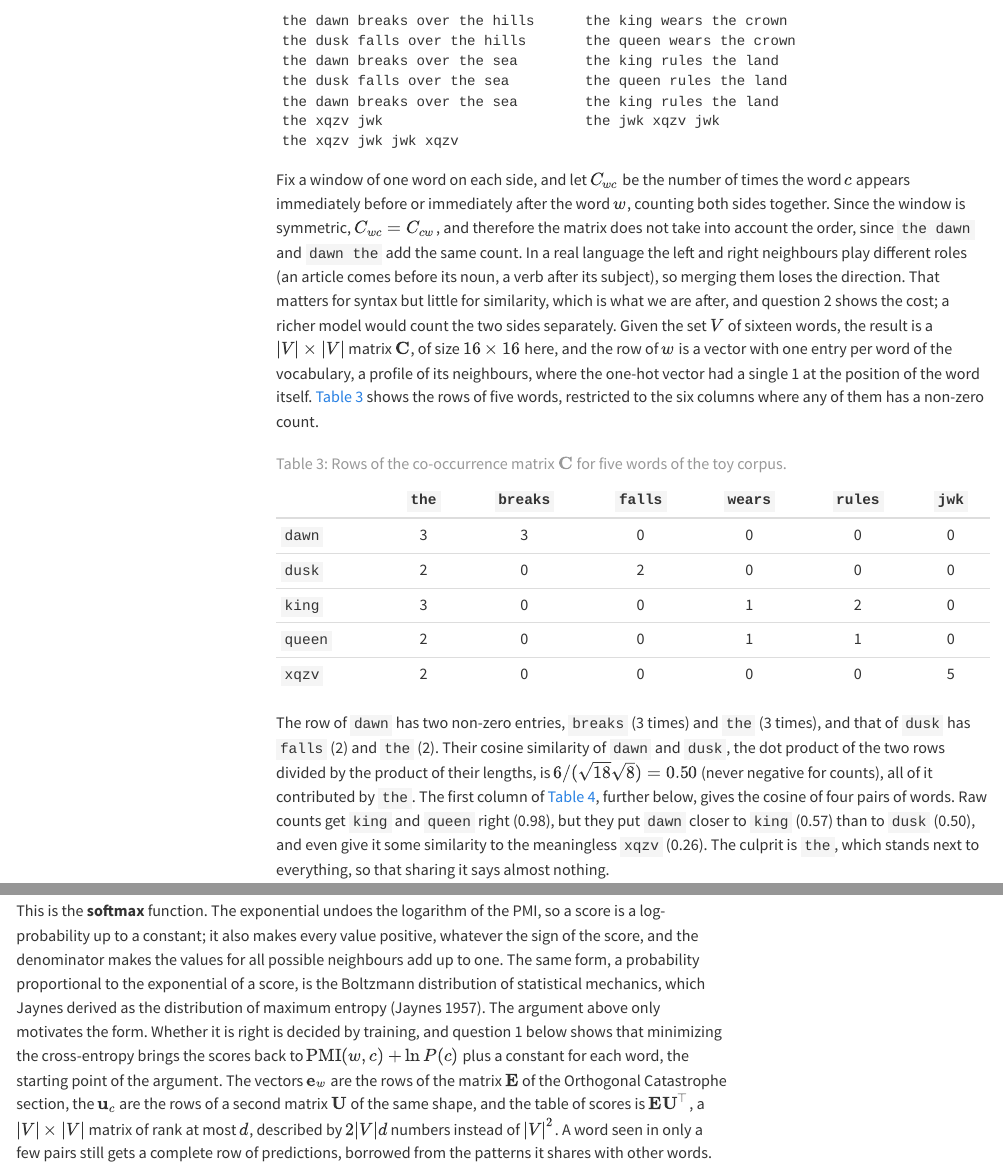
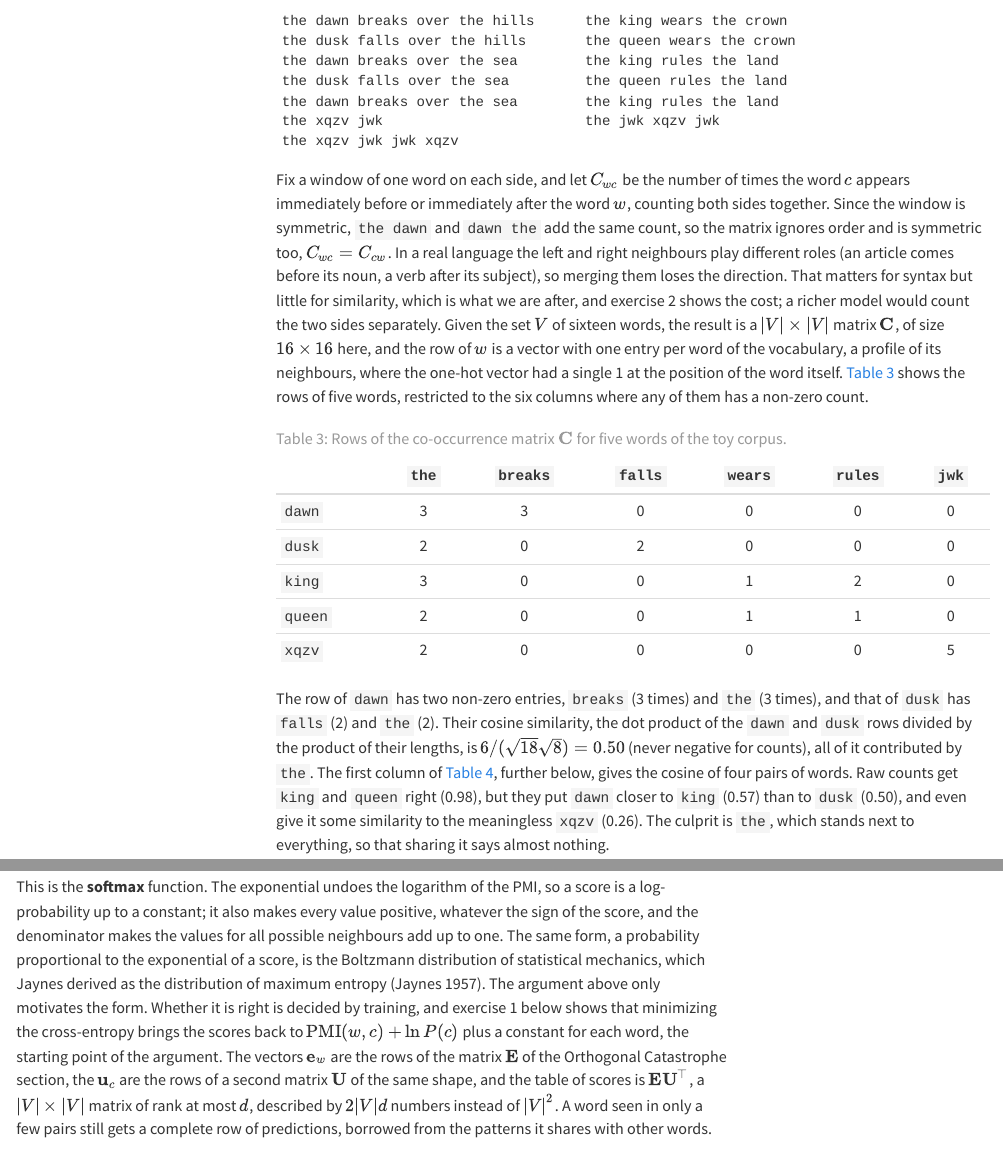
Before and after one commit to marcmagransdeabril/embedding-revolution-private, a Quarto document (chapters/embedding_spaces.qmd): the page in a window 1100 px wide, from 13670 px down, and a second part further down, joined at a grey line. Rendered offline with R 4.5, knitr and Pandoc in place of Quarto, with nearby package versions; menus at the side of the page are left out.

Commit message:
fix: improve clarity in the explanation of co-occurrence matrix and cosine similarity calculations

````diff
--- a/chapters/embedding_spaces.qmd
+++ b/chapters/embedding_spaces.qmd
@@ -239,7 +239,7 @@ the xqzv jwk                        the jwk xqzv jwk
 the xqzv jwk jwk xqzv
 ```
 
-Fix a window of one word on each side, and let $C_{wc}$ be the number of times the word $c$ appears immediately before or immediately after the word $w$, counting both sides together. Since the window is symmetric, $C_{wc} = C_{cw}$, and therefore the matrix does not take into account the order, since `the dawn` and `dawn the` add the same count. In a real language the left and right neighbours play different roles (an article comes before its noun, a verb after its subject), so merging them loses the direction. That matters for syntax but little for similarity, which is what we are after, and question 2 shows the cost; a richer model would count the two sides separately. Given the set $V$ of sixteen words, the result is a $|V| \times |V|$ matrix $\mathbf{C}$, of size $16 \times 16$ here, and the row of $w$ is a vector with one entry per word of the vocabulary, a profile of its neighbours, where the one-hot vector had a single 1 at the position of the word itself. @tbl-cooc shows the rows of five words, restricted to the six columns where any of them has a non-zero count.
+Fix a window of one word on each side, and let $C_{wc}$ be the number of times the word $c$ appears immediately before or immediately after the word $w$, counting both sides together. Since the window is symmetric, `the dawn` and `dawn the` add the same count, so the matrix ignores order and is symmetric too, $C_{wc} = C_{cw}$. In a real language the left and right neighbours play different roles (an article comes before its noun, a verb after its subject), so merging them loses the direction. That matters for syntax but little for similarity, which is what we are after, and exercise 2 shows the cost; a richer model would count the two sides separately. Given the set $V$ of sixteen words, the result is a $|V| \times |V|$ matrix $\mathbf{C}$, of size $16 \times 16$ here, and the row of $w$ is a vector with one entry per word of the vocabulary, a profile of its neighbours, where the one-hot vector had a single 1 at the position of the word itself. @tbl-cooc shows the rows of five words, restricted to the six columns where any of them has a non-zero count.
 
 | | `the` | `breaks` | `falls` | `wears` | `rules` | `jwk` |
 |:---|:---:|:---:|:---:|:---:|:---:|:---:|
@@ -251,7 +251,7 @@ Fix a window of one word on each side, and let $C_{wc}$ be the number of times t
 
 : Rows of the co-occurrence matrix $\mathbf{C}$ for five words of the toy corpus. {#tbl-cooc}
 
-The row of `dawn` has two non-zero entries, `breaks` (3 times) and `the` (3 times), and that of `dusk` has `falls` (2) and `the` (2). Their cosine similarity of `dawn` and `dusk`, the dot product of the two rows divided by the product of their lengths, is $6/(\sqrt{18}\sqrt{8}) = 0.50$ (never negative for counts), all of it contributed by `the`. The first column of @tbl-counting, further below, gives the cosine of four pairs of words. Raw counts get `king` and `queen` right (0.98), but they put `dawn` closer to `king` (0.57) than to `dusk` (0.50), and even give it some similarity to the meaningless `xqzv` (0.26). The culprit is `the`, which stands next to everything, so that sharing it says almost nothing.
+The row of `dawn` has two non-zero entries, `breaks` (3 times) and `the` (3 times), and that of `dusk` has `falls` (2) and `the` (2). Their cosine similarity, the dot product of the `dawn` and `dusk` rows divided by the product of their lengths, is $6/(\sqrt{18}\sqrt{8}) = 0.50$ (never negative for counts), all of it contributed by `the`. The first column of @tbl-counting, further below, gives the cosine of four pairs of words. Raw counts get `king` and `queen` right (0.98), but they put `dawn` closer to `king` (0.57) than to `dusk` (0.50), and even give it some similarity to the meaningless `xqzv` (0.26). The culprit is `the`, which stands next to everything, so that sharing it says almost nothing.
 
 Raw counts fail because they ignore how common each neighbour is. Shannon's tools measure this directly. Pick at random one of the pairs counted in $\mathbf{C}$, a word $w$ and one of its neighbours $c$. The surprisal of each word alone is $-\log_2 P(w)$ and $-\log_2 P(c)$ bits, and that of the pair is $-\log_2 P(w,c)$. If the two words were independent, their surprisals would add, as entropies did in the first section, and the surprisal of the pair would be exactly the sum of the surprisals of its two words. The **pointwise mutual information** (PMI) is the difference, how many bits less surprising the pair is than its two words taken separately:
 
@@ -386,7 +386,7 @@ $$
 Q(c \mid w) = \frac{\exp \langle \mathbf{e}_w, \mathbf{u}_c \rangle}{\sum_{c' \in V} \exp \langle \mathbf{e}_w, \mathbf{u}_{c'} \rangle}.
 $$
 
-This is the **softmax** function. The exponential undoes the logarithm of the PMI, so a score is a log-probability up to a constant; it also makes every value positive, whatever the sign of the score, and the denominator makes the values for all possible neighbours add up to one. The same form, a probability proportional to the exponential of a score, is the Boltzmann distribution of statistical mechanics, which Jaynes derived as the distribution of maximum entropy [@jaynes1957information]. The argument above only motivates the form. Whether it is right is decided by training, and question 1 below shows that minimizing the cross-entropy brings the scores back to $\mathrm{PMI}(w,c) + \ln P(c)$ plus a constant for each word, the starting point of the argument. The vectors $\mathbf{e}_w$ are the rows of the matrix $\mathbf{E}$ of the Orthogonal Catastrophe section, the $\mathbf{u}_c$ are the rows of a second matrix $\mathbf{U}$ of the same shape, and the table of scores is $\mathbf{E}\mathbf{U}^\top$, a $|V| \times |V|$ matrix of rank at most $d$, described by $2|V|d$ numbers instead of $|V|^2$. A word seen in only a few pairs still gets a complete row of predictions, borrowed from the patterns it shares with other words.
+This is the **softmax** function. The exponential undoes the logarithm of the PMI, so a score is a log-probability up to a constant; it also makes every value positive, whatever the sign of the score, and the denominator makes the values for all possible neighbours add up to one. The same form, a probability proportional to the exponential of a score, is the Boltzmann distribution of statistical mechanics, which Jaynes derived as the distribution of maximum entropy [@jaynes1957information]. The argument above only motivates the form. Whether it is right is decided by training, and exercise 1 below shows that minimizing the cross-entropy brings the scores back to $\mathrm{PMI}(w,c) + \ln P(c)$ plus a constant for each word, the starting point of the argument. The vectors $\mathbf{e}_w$ are the rows of the matrix $\mathbf{E}$ of the Orthogonal Catastrophe section, the $\mathbf{u}_c$ are the rows of a second matrix $\mathbf{U}$ of the same shape, and the table of scores is $\mathbf{E}\mathbf{U}^\top$, a $|V| \times |V|$ matrix of rank at most $d$, described by $2|V|d$ numbers instead of $|V|^2$. A word seen in only a few pairs still gets a complete row of predictions, borrowed from the patterns it shares with other words.
 
 The vectors are chosen with Shannon's tools. Each time the text shows a word $w$ with a neighbour $c$, the model is charged the surprisal $-\log_2 Q(c \mid w)$, the number of bits it would need to encode that neighbour with a code built from its own probabilities. Averaged over all the pairs of the corpus, this is the **cross-entropy**
 
````
